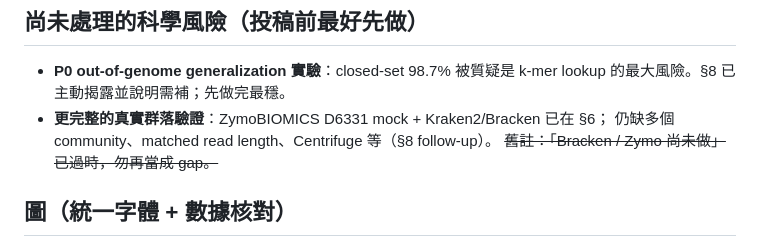
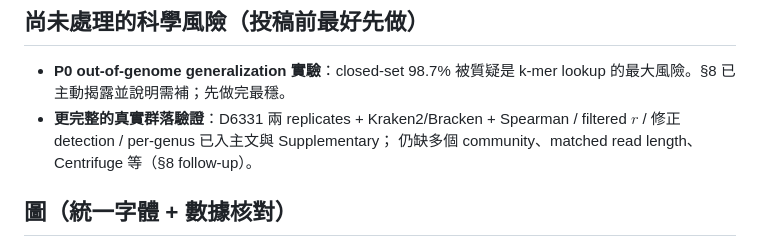
Before and after one commit to YMJ1123/gfm-metagenomic-benchmark-paper, a Markdown page: README.md, the part around the change. Rendered like a GitHub page.

Commit message:
Update README gap list for completed two-replicate mock analysis.

```diff
--- a/README.md
+++ b/README.md
@@ -85,9 +85,9 @@ latexmk -pdf cover_letter.tex
 
 - **P0 out-of-genome generalization 實驗**：closed-set 98.7% 被質疑是 k-mer lookup
   的最大風險。§8 已主動揭露並說明需補；先做完最穩。
-- **更完整的真實群落驗證**：ZymoBIOMICS D6331 mock + Kraken2/Bracken 已在 §6；
+- **更完整的真實群落驗證**：D6331 兩 replicates + Kraken2/Bracken + Spearman /
+  filtered $r$ / 修正 detection / per-genus 已入主文與 Supplementary；
   仍缺多個 community、matched read length、Centrifuge 等（§8 follow-up）。
-  ~~舊註：「Bracken / Zymo 尚未做」已過時，勿再當成 gap。~~
 
 ## 圖（統一字體 + 數據核對）
 
```
